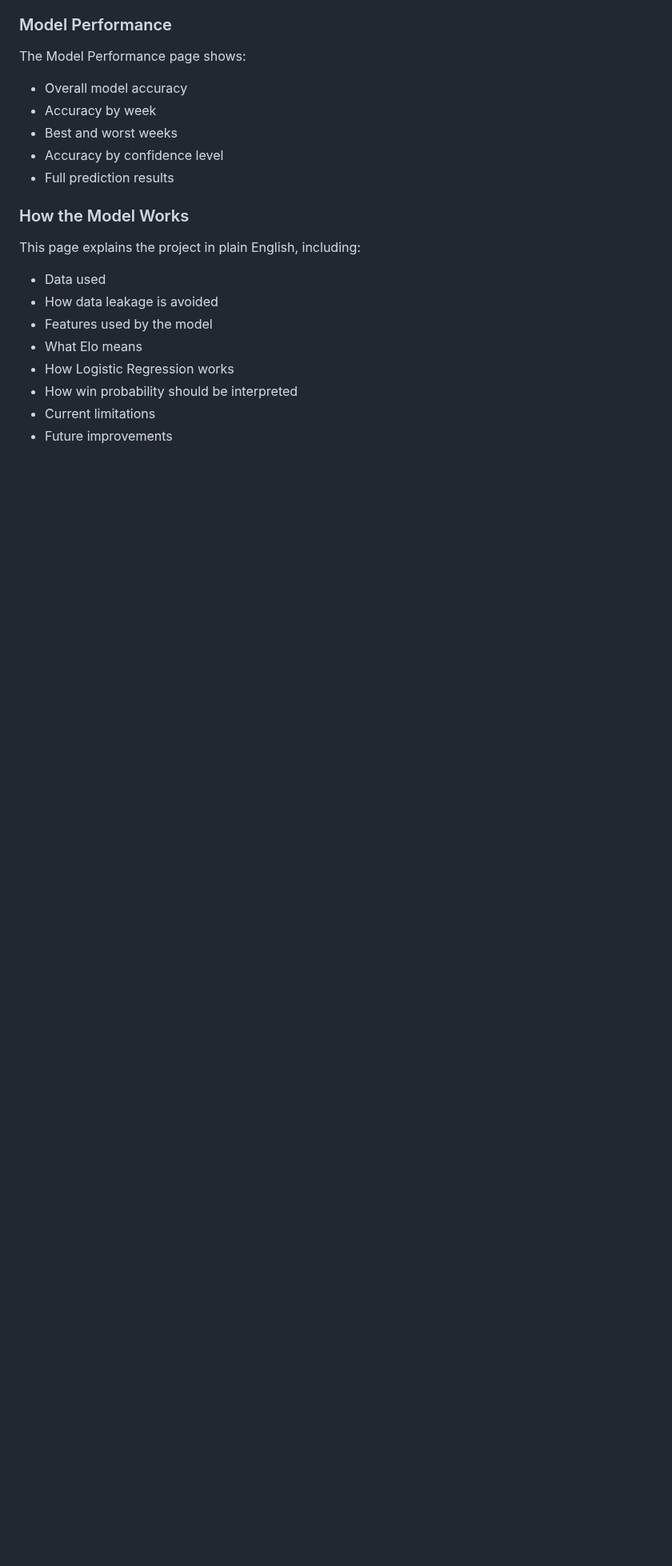
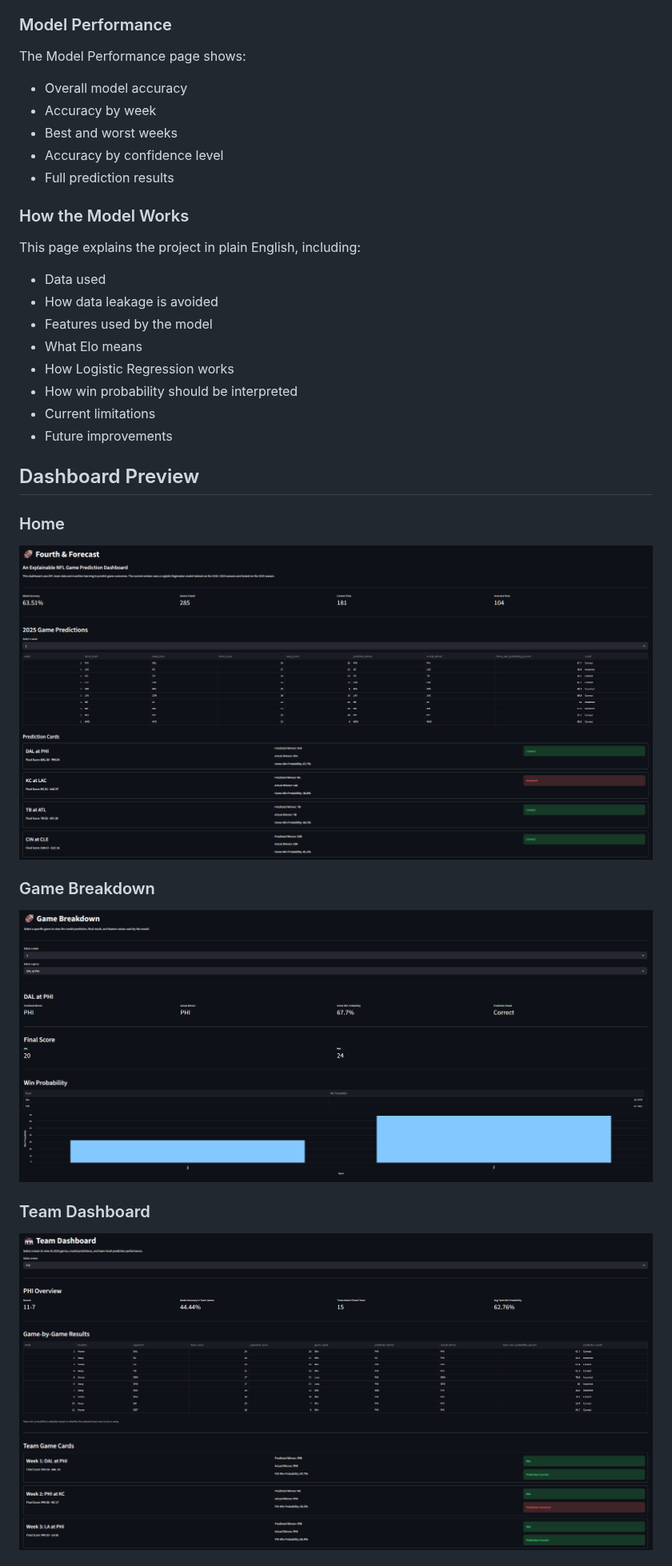
Before and after one commit to caleb259/NFL-Forecasting-Dashboard, a Markdown page: README.md, the part around one of its changes. Shown at 80% size. Rendered like a GitHub page; pictures changed too: docs/images/game_breakdown_page.png (added), docs/images/home_page.png (added), docs/images/team_dashboard_page.png (added); blank space fills up the shorter version.

Commit message:
Add dashboard screenshots to README

```diff
--- a/README.md
+++ b/README.md
@@ -85,3 +85,18 @@ This page explains the project in plain English, including:
 - How win probability should be interpreted
 - Current limitations
 - Future improvements
+
+## Dashboard Preview
+
+### Home
+
+![Home page](docs/images/home_page.png)
+
+### Game Breakdown
+
+![Game Breakdown page](docs/images/game_breakdown_page.png)
+
+### Team Dashboard
+
+![Team Dashboard page](docs/images/team_dashboard_page.png)
+
```
Also changed, not shown: other parts of README.md (+7 -0 lines), docs/images/how_model_works_page.png (added), docs/images/model_performance_page.png (added).
